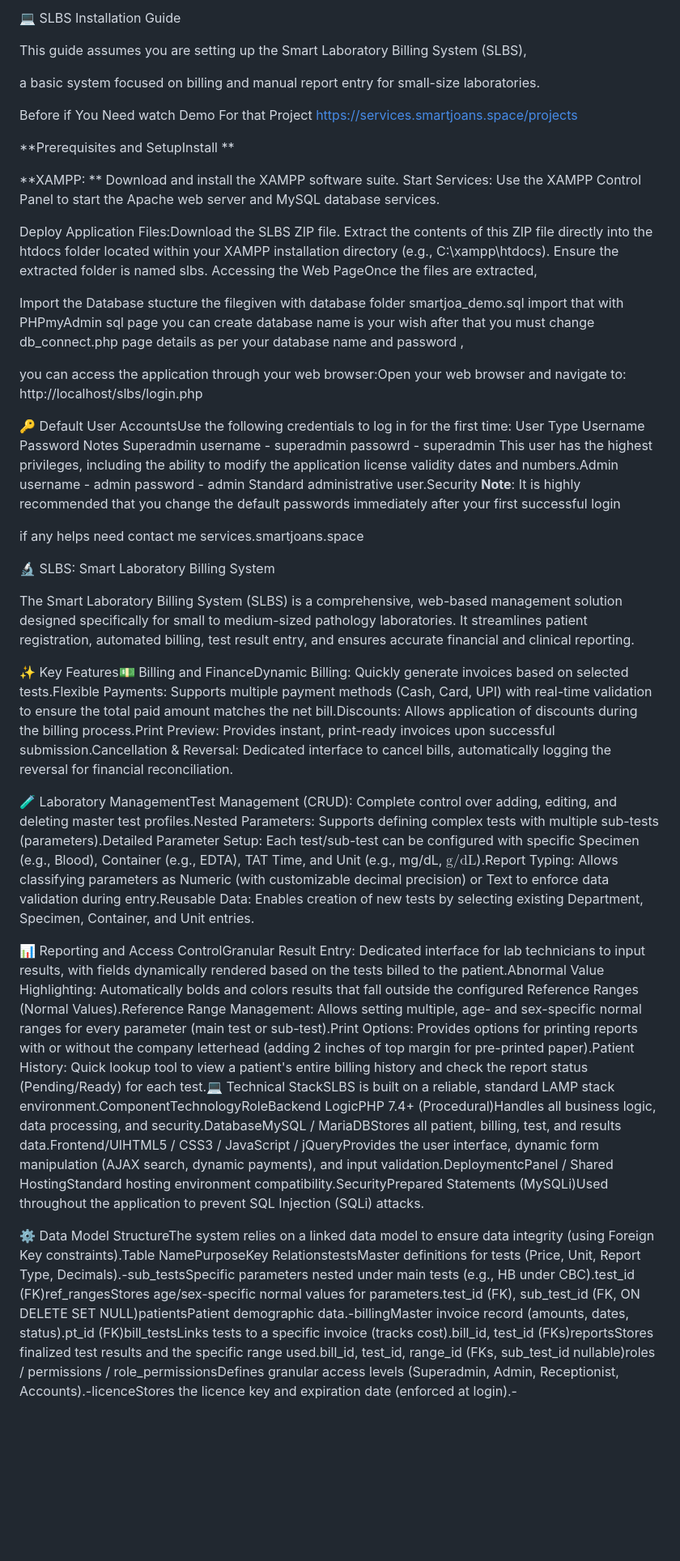
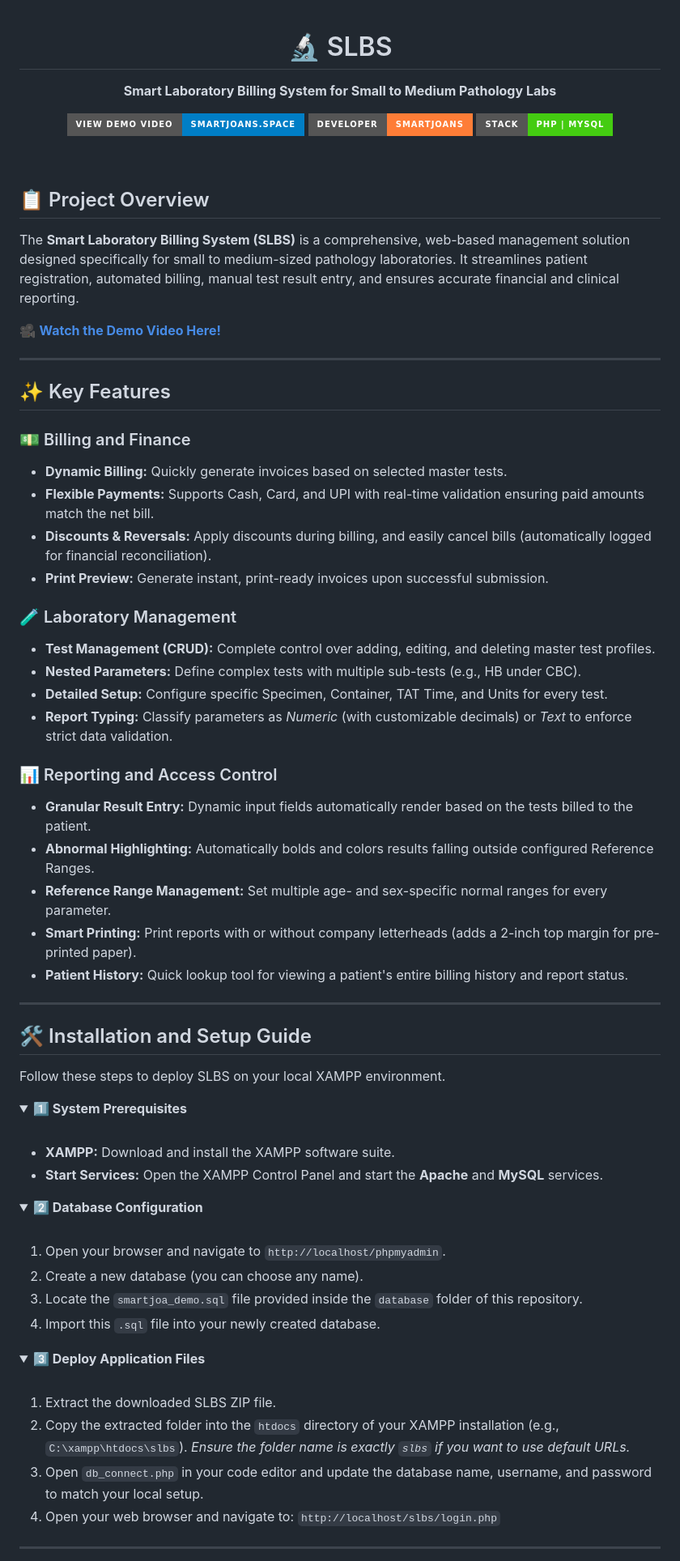
Before and after one commit to smartjoans-x/SLBS, a Markdown page: README.md, the part around one of its changes. Shown at 81% size. GitHub-like rendering; folded sections open; badges without logos; blank space fills up the shorter version.

Commit message:
Revise README.md for clarity and completeness
Updated the README.md to enhance project overview, installation instructions, and key features. Added detailed sections for database configuration, security, and contact information.

```diff
--- a/README.md
+++ b/README.md
@@ -1,47 +1,76 @@
-💻 SLBS Installation Guide
+<div align="center">
 
-This guide assumes you are setting up the Smart Laboratory Billing System (SLBS),
+  <h1>🔬 SLBS</h1>
+  <p><b>Smart Laboratory Billing System for Small to Medium Pathology Labs</b></p>
 
-a basic system focused on billing and manual report entry for small-size laboratories.
+  <a href="https://services.smartjoans.space/projects"><img src="https://img.shields.io/badge/View_Demo_Video-smartjoans.space-blue?style=for-the-badge&logo=youtube" alt="Demo Video"></a>
+  <a href="https://services.smartjoans.space/"><img src="https://img.shields.io/badge/Developer-smartJOANS-orange?style=for-the-badge&logo=codeigniter" alt="Developer"></a>
+  <img src="https://img.shields.io/badge/Stack-PHP_|_MySQL-success?style=for-the-badge&logo=php" alt="Stack">
+</div>
 
-Before if You Need watch Demo For that Project https://services.smartjoans.space/projects
+<br>
 
-**Prerequisites and SetupInstall **
+## 📋 Project Overview
+The **Smart Laboratory Billing System (SLBS)** is a comprehensive, web-based management solution designed specifically for small to medium-sized pathology laboratories. It streamlines patient registration, automated billing, manual test result entry, and ensures accurate financial and clinical reporting.
 
-**XAMPP: **
-Download and install the XAMPP software suite.
-Start Services: Use the XAMPP Control Panel to start the Apache web server and MySQL database services.
+🎥 **[Watch the Demo Video Here!](https://services.smartjoans.space/projects)**
 
+---
 
-Deploy Application Files:Download the SLBS ZIP file.
-Extract the contents of this ZIP file directly into the htdocs folder located within your XAMPP installation directory (e.g., C:\xampp\htdocs).
-Ensure the extracted folder is named slbs.
-Accessing the Web PageOnce the files are extracted,
+## ✨ Key Features
 
-Import the Database stucture the filegiven with database folder smartjoa_demo.sql import that with PHPmyAdmin sql page you can create database name is your wish after that you must change db_connect.php page details as per your database name and password ,
+### 💵 Billing and Finance
+- **Dynamic Billing:** Quickly generate invoices based on selected master tests.
+- **Flexible Payments:** Supports Cash, Card, and UPI with real-time validation ensuring paid amounts match the net bill.
+- **Discounts & Reversals:** Apply discounts during billing, and easily cancel bills (automatically logged for financial reconciliation).
+- **Print Preview:** Generate instant, print-ready invoices upon successful submission.
 
+### 🧪 Laboratory Management
+- **Test Management (CRUD):** Complete control over adding, editing, and deleting master test profiles.
+- **Nested Parameters:** Define complex tests with multiple sub-tests (e.g., HB under CBC).
+- **Detailed Setup:** Configure specific Specimen, Container, TAT Time, and Units for every test.
+- **Report Typing:** Classify parameters as *Numeric* (with customizable decimals) or *Text* to enforce strict data validation.
 
+### 📊 Reporting and Access Control
+- **Granular Result Entry:** Dynamic input fields automatically render based on the tests billed to the patient.
+- **Abnormal Highlighting:** Automatically bolds and colors results falling outside configured Reference Ranges.
+- **Reference Range Management:** Set multiple age- and sex-specific normal ranges for every parameter.
+- **Smart Printing:** Print reports with or without company letterheads (adds a 2-inch top margin for pre-printed paper).
+- **Patient History:** Quick lookup tool for viewing a patient's entire billing history and report status.
 
-you can access the application through your web browser:Open your web browser and navigate to: http://localhost/slbs/login.php
+---
 
-🔑
-Default User AccountsUse the following credentials to log in for the first time:
-User Type Username Password Notes Superadmin username - superadmin passowrd - superadmin This user has the highest privileges,
-including the ability to modify the application license validity dates and numbers.Admin username -  admin password - admin Standard administrative user.Security
-**Note**: It is highly recommended that you change the default passwords immediately after your first successful login
+## 🛠️ Installation and Setup Guide
 
-if any helps need contact me services.smartjoans.space
+Follow these steps to deploy SLBS on your local XAMPP environment.
 
-🔬 SLBS: Smart Laboratory Billing System
+<details>
+<summary><b>1️⃣ System Prerequisites</b></summary>
+<br>
 
-The Smart Laboratory Billing System (SLBS) is a comprehensive, web-based management solution designed specifically for small to medium-sized pathology laboratories. It streamlines patient registration, automated billing, test result entry, and ensures accurate financial and clinical reporting.
+- **XAMPP:** Download and install the XAMPP software suite.
+- **Start Services:** Open the XAMPP Control Panel and start the **Apache** and **MySQL** services.
+</details>
 
-✨ Key Features💵 Billing and FinanceDynamic Billing: Quickly generate invoices based on selected tests.Flexible Payments: Supports multiple payment methods (Cash, Card, UPI) with real-time validation to ensure the total paid amount matches the net bill.Discounts: Allows application of discounts during the billing process.Print Preview: Provides instant, print-ready invoices upon successful submission.Cancellation & Reversal: Dedicated interface to cancel bills, automatically logging the reversal for financial reconciliation.
+<details>
+<summary><b>2️⃣ Database Configuration</b></summary>
+<br>
 
+1. Open your browser and navigate to `http://localhost/phpmyadmin`.
+2. Create a new database (you can choose any name).
+3. Locate the `smartjoa_demo.sql` file provided inside the `database` folder of this repository.
+4. Import this `.sql` file into your newly created database.
+</details>
 
-🧪 Laboratory ManagementTest Management (CRUD): Complete control over adding, editing, and deleting master test profiles.Nested Parameters: Supports defining complex tests with multiple sub-tests (parameters).Detailed Parameter Setup: Each test/sub-test can be configured with specific Specimen (e.g., Blood), Container (e.g., EDTA), TAT Time, and Unit (e.g., mg/dL, $\text{g}/\text{dL}$).Report Typing: Allows classifying parameters as Numeric (with customizable decimal precision) or Text to enforce data validation during entry.Reusable Data: Enables creation of new tests by selecting existing Department, Specimen, Container, and Unit entries.
+<details>
+<summary><b>3️⃣ Deploy Application Files</b></summary>
+<br>
 
-📊 Reporting and Access ControlGranular Result Entry: Dedicated interface for lab technicians to input results, with fields dynamically rendered based on the tests billed to the patient.Abnormal Value Highlighting: Automatically bolds and colors results that fall outside the configured Reference Ranges (Normal Values).Reference Range Management: Allows setting multiple, age- and sex-specific normal ranges for every parameter (main test or sub-test).Print Options: Provides options for printing reports with or without the company letterhead (adding 2 inches of top margin for pre-printed paper).Patient History: Quick lookup tool to view a patient's entire billing history and check the report status (Pending/Ready) for each test.💻 Technical StackSLBS is built on a reliable, standard LAMP stack environment.ComponentTechnologyRoleBackend LogicPHP 7.4+ (Procedural)Handles all business logic, data processing, and security.DatabaseMySQL / MariaDBStores all patient, billing, test, and results data.Frontend/UIHTML5 / CSS3 / JavaScript / jQueryProvides the user interface, dynamic form manipulation (AJAX search, dynamic payments), and input validation.DeploymentcPanel / Shared HostingStandard hosting environment compatibility.SecurityPrepared Statements (MySQLi)Used throughout the application to prevent SQL Injection (SQLi) attacks.
+1. Extract the downloaded SLBS ZIP file.
+2. Copy the extracted folder into the `htdocs` directory of your XAMPP installation (e.g., `C:\xampp\htdocs\slbs`). *Ensure the folder name is exactly `slbs` if you want to use default URLs.*
+3. Open `db_connect.php` in your code editor and update the database name, username, and password to match your local setup.
+4. Open your web browser and navigate to: `http://localhost/slbs/login.php`
+</details>
 
-⚙️ Data Model StructureThe system relies on a linked data model to ensure data integrity (using Foreign Key constraints).Table NamePurposeKey RelationstestsMaster definitions for tests (Price, Unit, Report Type, Decimals).-sub_testsSpecific parameters nested under main tests (e.g., HB under CBC).test_id (FK)ref_rangesStores age/sex-specific normal values for parameters.test_id (FK), sub_test_id (FK, ON DELETE SET NULL)patientsPatient demographic data.-billingMaster invoice record (amounts, dates, status).pt_id (FK)bill_testsLinks tests to a specific invoice (tracks cost).bill_id, test_id (FKs)reportsStores finalized test results and the specific range used.bill_id, test_id, range_id (FKs, sub_test_id nullable)roles / permissions / role_permissionsDefines granular access levels (Superadmin, Admin, Receptionist, Accounts).-licenceStores the licence key and expiration date (enforced at login).-
+---
 
```
Also changed, not shown: other parts of README.md (+58 -1 lines).
